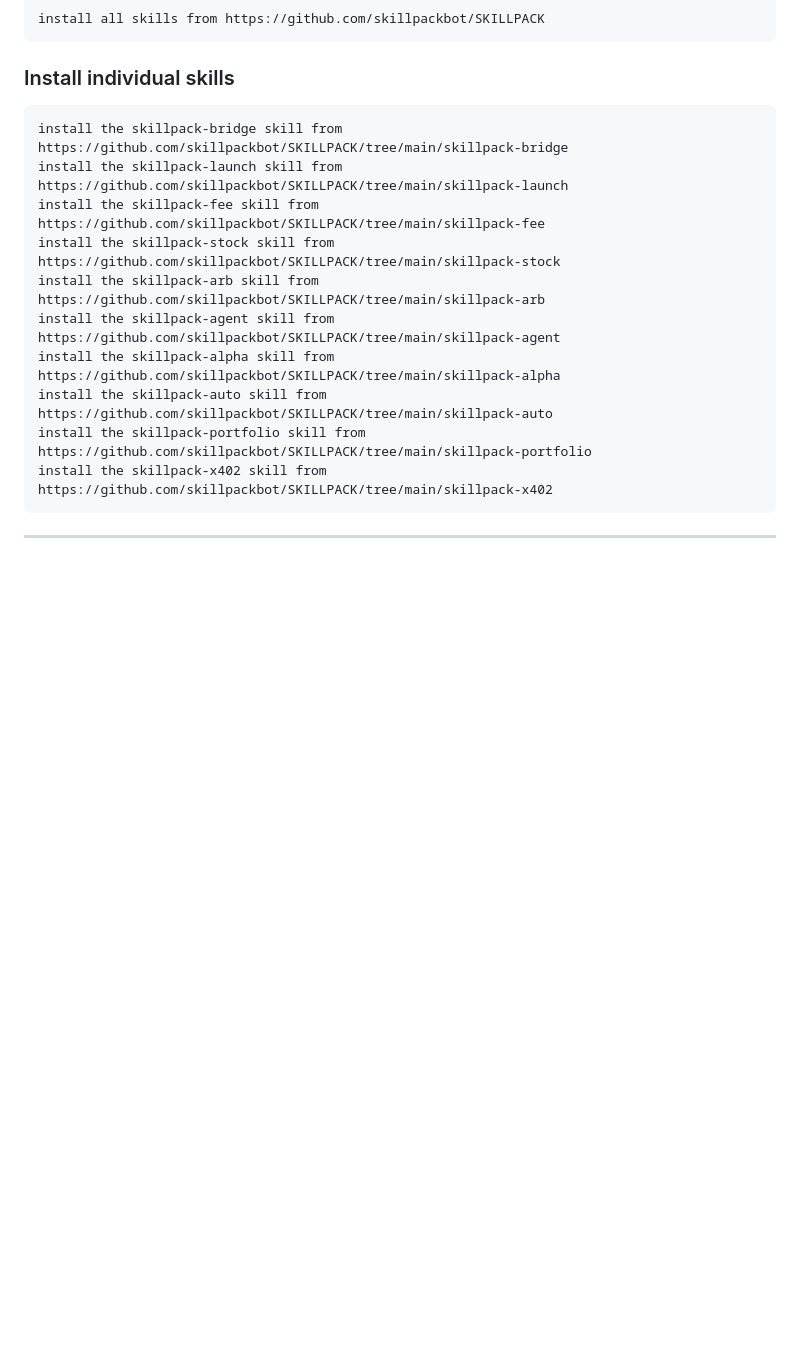
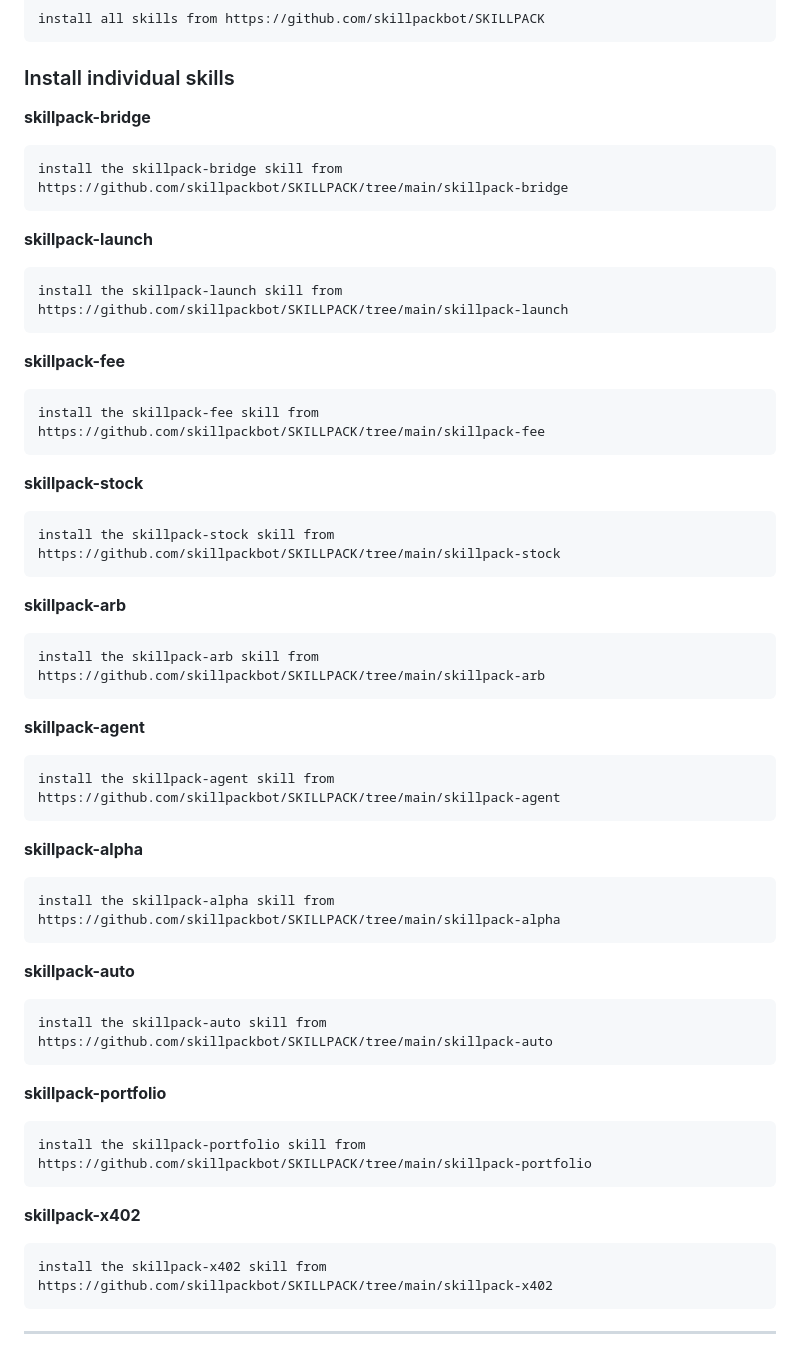
Before and after one commit to skillpackbot/SKILLPACK, a Markdown page: README.md, the part around the change. Rendered like a GitHub page; blank space fills up the shorter version.

Commit message:
Enhance README with individual skill installation steps
Added installation instructions for individual skills in the README.

````diff
--- a/README.md
+++ b/README.md
@@ -41,16 +41,54 @@ install all skills from https://github.com/skillpackbot/SKILLPACK
 ```
 
 ### Install individual skills
+
+**skillpack-bridge**
 ```
 install the skillpack-bridge skill from https://github.com/skillpackbot/SKILLPACK/tree/main/skillpack-bridge
+```
+
+**skillpack-launch**
+```
 install the skillpack-launch skill from https://github.com/skillpackbot/SKILLPACK/tree/main/skillpack-launch
+```
+
+**skillpack-fee**
+```
 install the skillpack-fee skill from https://github.com/skillpackbot/SKILLPACK/tree/main/skillpack-fee
+```
+
+**skillpack-stock**
+```
 install the skillpack-stock skill from https://github.com/skillpackbot/SKILLPACK/tree/main/skillpack-stock
+```
+
+**skillpack-arb**
+```
 install the skillpack-arb skill from https://github.com/skillpackbot/SKILLPACK/tree/main/skillpack-arb
+```
+
+**skillpack-agent**
+```
 install the skillpack-agent skill from https://github.com/skillpackbot/SKILLPACK/tree/main/skillpack-agent
+```
+
+**skillpack-alpha**
+```
 install the skillpack-alpha skill from https://github.com/skillpackbot/SKILLPACK/tree/main/skillpack-alpha
+```
+
+**skillpack-auto**
+```
 install the skillpack-auto skill from https://github.com/skillpackbot/SKILLPACK/tree/main/skillpack-auto
+```
+
+**skillpack-portfolio**
+```
 install the skillpack-portfolio skill from https://github.com/skillpackbot/SKILLPACK/tree/main/skillpack-portfolio
+```
+
+**skillpack-x402**
+```
 install the skillpack-x402 skill from https://github.com/skillpackbot/SKILLPACK/tree/main/skillpack-x402
 ```
 
````
